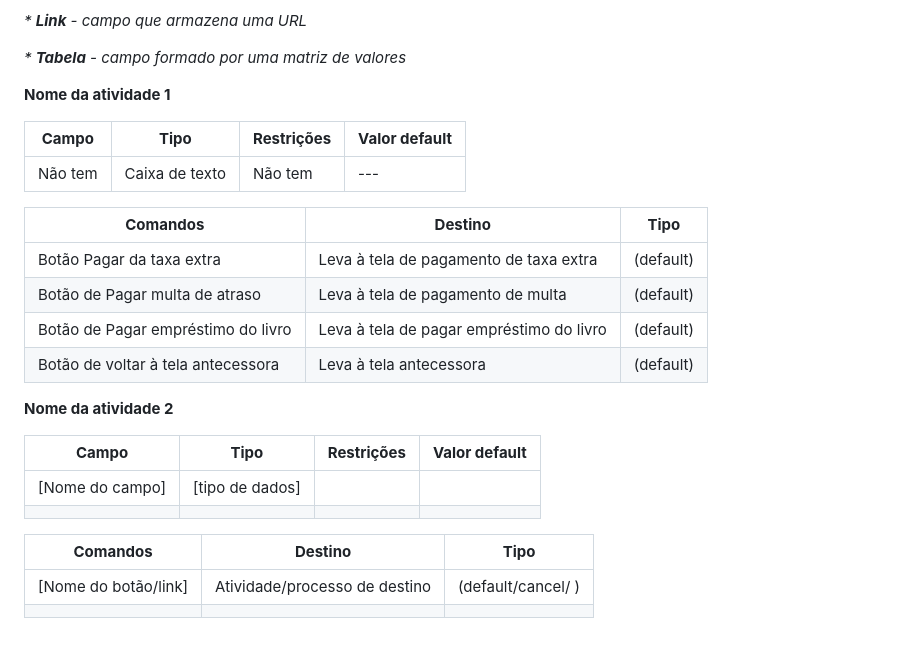
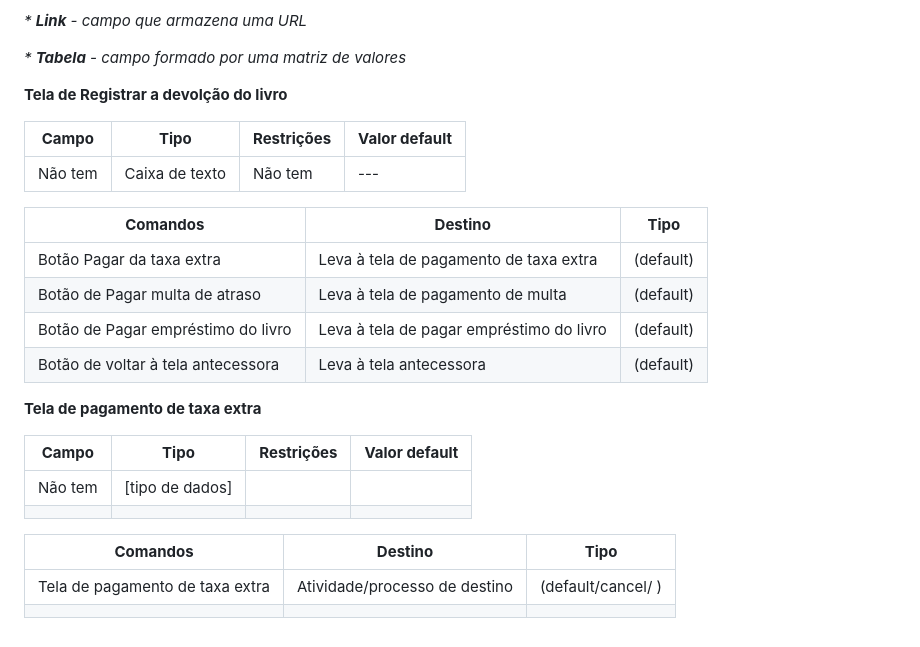
Before and after one commit to arthurcuri/webook-tis2, a Markdown page: docs/processo-2-nome-do-processo.md, the part around the change. Rendered like a GitHub page.

```diff
--- a/docs/processo-2-nome-do-processo.md
+++ b/docs/processo-2-nome-do-processo.md
@@ -46,7 +46,7 @@ _* **Link** - campo que armazena uma URL_
 
 _* **Tabela** - campo formado por uma matriz de valores_
 
-**Nome da atividade 1**
+**Tela de Registrar a devolção do livro**
 
 | **Campo**       | **Tipo**         | **Restrições** | **Valor default** |
 | ---             | ---              | ---            | ---               |
@@ -61,14 +61,14 @@ _* **Tabela** - campo formado por uma matriz de valores_
 | Botão de voltar à tela antecessora        | Leva à tela antecessora  |         (default)          |
 
 
-**Nome da atividade 2**
+**Tela de pagamento de taxa extra**
 
 | **Campo**       | **Tipo**         | **Restrições** | **Valor default** |
 | ---             | ---              | ---            | ---               |
-| [Nome do campo] | [tipo de dados]  |                |                   |
+| Não tem | [tipo de dados]  |                |                   |
 |                 |                  |                |                   |
 
 | **Comandos**         |  **Destino**                   | **Tipo**          |
 | ---                  | ---                            | ---               |
-| [Nome do botão/link] | Atividade/processo de destino  | (default/cancel/  ) |
+| Tela de pagamento de taxa extra | Atividade/processo de destino  | (default/cancel/  ) |
 |                      |                                |                   |
```
